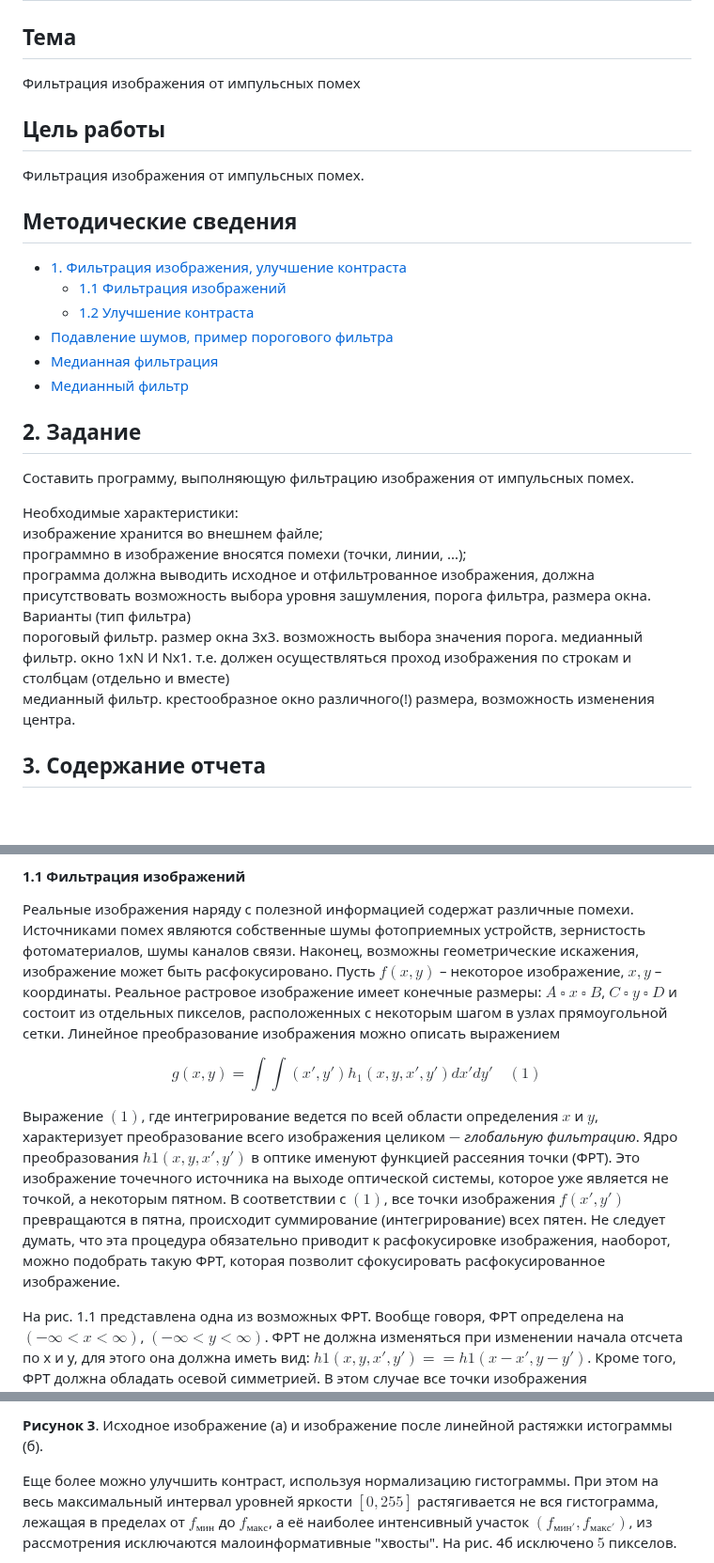
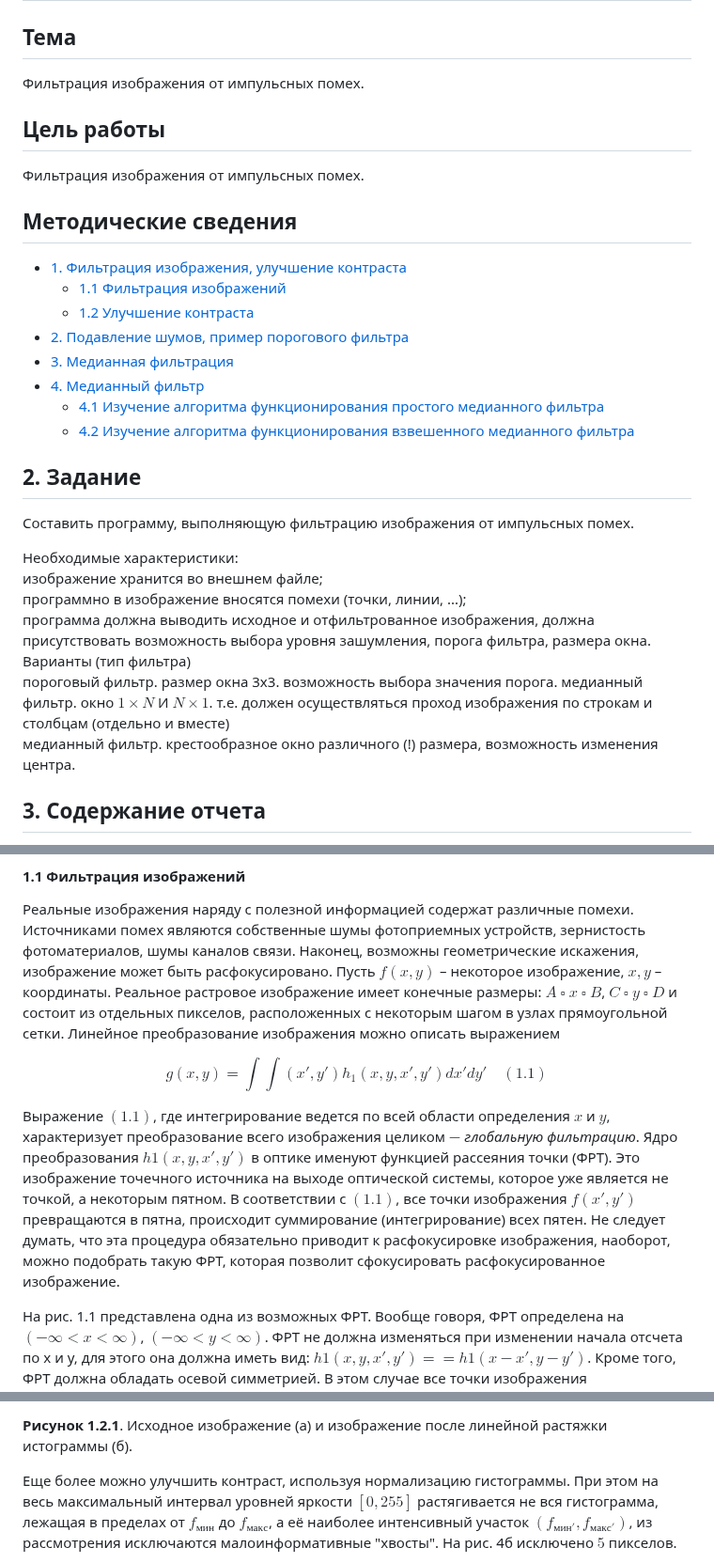
Before and after one commit to brstu/GIIS-2024, a Markdown page: tasks/task_01/readme.md, 3 parts joined by grey strips. Shown at 94% size. GitHub-like rendering; blank space fills up the shorter version.

```diff
--- a/tasks/task_01/readme.md
+++ b/tasks/task_01/readme.md
@@ -2,7 +2,7 @@
 
 ## Тема
 
-Фильтрация изображения от импульсных помех
+Фильтрация изображения от импульсных помех.
 
 ## Цель работы
 
@@ -13,9 +13,11 @@
 + [1. Фильтрация изображения, улучшение контраста](#1-фильтрация-изображения-улучшение-контраста)
     + [1.1 Фильтрация изображений](#11-фильтрация-изображений)
     + [1.2 Улучшение контраста](#12-улучшение-контраста)
-+ [Подавление шумов, пример порогового фильтра](#2-подавление-шумов-пример-порогового-фильтра)
-+ [Медианная фильтрация](#3-медианная-фильтрация)
-+ [Медианный фильтр](#4-медианный-фильтр)
++ [2. Подавление шумов, пример порогового фильтра](#2-подавление-шумов-пример-порогового-фильтра)
++ [3. Медианная фильтрация](#3-медианная-фильтрация)
++ [4. Медианный фильтр](#4-медианный-фильтр)
+    + [4.1 Изучение алгоритма функционирования простого медианного фильтра](#41-изучение-алгоритма-функционирования-простого-медианного-фильтра)
+    + [4.2 Изучение алгоритма функционирования взвешенного медианного фильтра](#42-изучение-алгоритма-функционирования-взвешенного-медианного-фильтра)
 
 ## 2. Задание
 
@@ -27,8 +29,8 @@
 программа должна выводить исходное и отфильтрованное изображения, должна присутствовать возможность выбора уровня зашумления, порога фильтра, размера окна.\
 Варианты (тип фильтра)\
 пороговый фильтр. размер окна 3х3. возможность выбора значения порога.
-медианный фильтр. окно 1хN И Nx1. т.е. должен осуществляться проход изображения по строкам и столбцам (отдельно и вместе)\
-медианный фильтр. крестообразное окно различного(!) размера, возможность изменения центра.
+медианный фильтр. окно $1 \times N$ И $N \times 1$. т.е. должен осуществляться проход изображения по строкам и столбцам (отдельно и вместе)\
+медианный фильтр. крестообразное окно различного (!) размера, возможность изменения центра.
 
 ## 3. Содержание отчета
 
@@ -44,9 +46,9 @@
 
 Реальные изображения наряду с полезной информацией содержат различные помехи. Источниками помех являются собственные шумы фотоприемных устройств, зернистость фотоматериалов, шумы каналов связи. Наконец, возможны геометрические искажения, изображение может быть расфокусировано. Пусть $f (x,y)$ – некоторое изображение, $x,y$ – координаты. Реальное растровое изображение имеет конечные размеры:  $A$ $\square$ $x$ $\square$ $B$, $C$ $\square$ $y$ $\square$ $D$ и состоит из отдельных пикселов, расположенных с некоторым шагом в узлах прямоугольной сетки. Линейное преобразование изображения можно описать выражением
 
-$$g(x,y)= \int \int(x',y')h_1(x,y,x',y')dx'dy' \quad (1)$$
+$$g(x,y)= \int \int(x',y')h_1(x,y,x',y')dx'dy' \quad (1.1)$$
 
-Выражение $(1)$, где интегрирование ведется по всей области определения $x$ и $y$, характеризует преобразование всего изображения целиком $-$ *глобальную фильтрацию*. Ядро преобразования $h1 (x,y,x',y')$ в оптике именуют функцией рассеяния точки (ФРТ). Это изображение точечного источника на выходе оптической системы, которое уже является не точкой, а некоторым пятном. В соответствии с $(1)$, все точки изображения $f (x',y')$ превращаются в пятна, происходит суммирование (интегрирование) всех пятен. Не следует думать, что эта процедура обязательно приводит к расфокусировке изображения, наоборот, можно подобрать такую ФРТ, которая позволит сфокусировать расфокусированное изображение.
+Выражение $(1.1)$, где интегрирование ведется по всей области определения $x$ и $y$, характеризует преобразование всего изображения целиком $-$ *глобальную фильтрацию*. Ядро преобразования $h1 (x,y,x',y')$ в оптике именуют функцией рассеяния точки (ФРТ). Это изображение точечного источника на выходе оптической системы, которое уже является не точкой, а некоторым пятном. В соответствии с $(1.1)$, все точки изображения $f (x',y')$ превращаются в пятна, происходит суммирование (интегрирование) всех пятен. Не следует думать, что эта процедура обязательно приводит к расфокусировке изображения, наоборот, можно подобрать такую ФРТ, которая позволит сфокусировать расфокусированное изображение.
 
 На рис. 1.1 представлена одна из возможных ФРТ. Вообще говоря, ФРТ определена на $( - \infty < x < \infty)$, $( - \infty < y < \infty)$. ФРТ не должна изменяться при изменении начала отсчета по x и y, для этого она должна иметь вид: $h1(x,y,x',y')= =h1(x -x', y -y')$. Кроме того, ФРТ должна обладать осевой симметрией. В этом случае все точки изображения "расплываются" одинаковым образом, равномерно во все стороны (принцип пространственной инвариантности).
 
@@ -156,5 +158,5 @@ $$g_i=a+ bf_i \quad (3)$$
 
-**Рисунок 3**. Исходное изображение (а) и изображение после линейной растяжки истограммы (б).
+**Рисунок 1.2.1**. Исходное изображение (а) и изображение после линейной растяжки истограммы (б).
 
 Еще более можно улучшить контраст, используя нормализацию гистограммы. При этом на весь максимальный интервал уровней  яркости $[0, 255]$ растягивается не вся гистограмма, лежащая в пределах от $f_{мин}$ до $f_{макс}$, а её наиболее интенсивный участок $(f_{мин'}, f_{макс'})$, из рассмотрения исключаются малоинформативные "хвосты". На рис. 4б исключено $5%$ пикселов.
 
```
Also changed, not shown: other parts of tasks/task_01/readme.md (+11 -11 lines).
